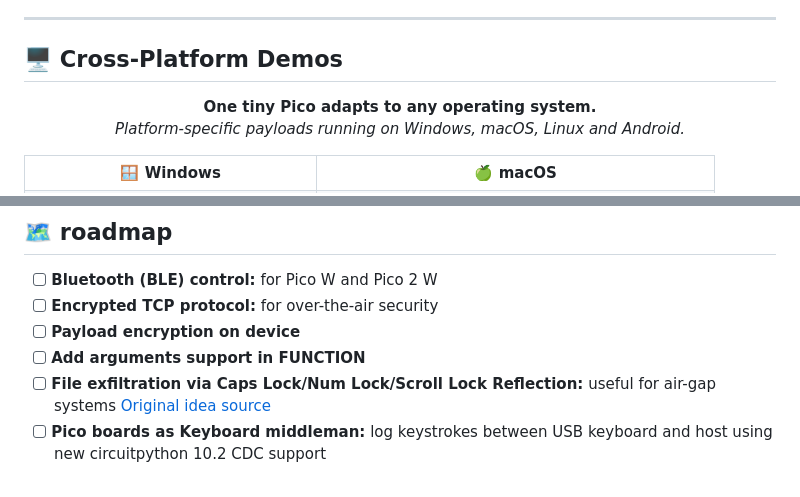
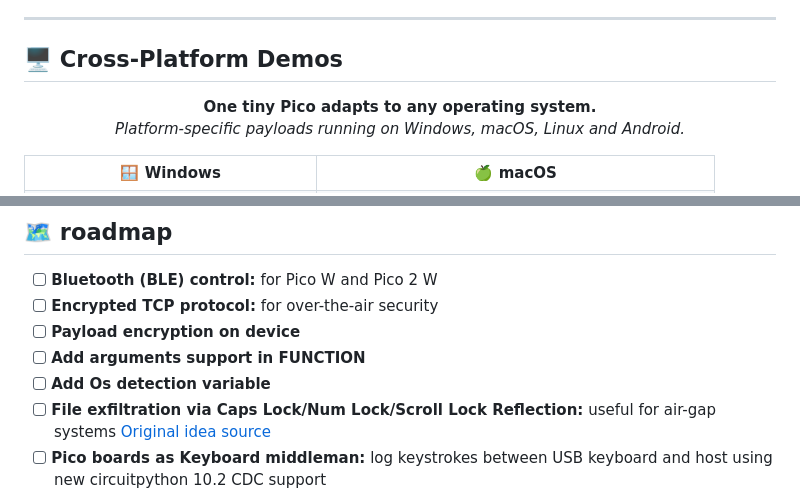
Before and after one commit to VexilonHacker/OverQuack, a Markdown page: README.md, 2 parts joined by grey strips. Rendered like a GitHub page.

```diff
--- a/README.md
+++ b/README.md
@@ -54,7 +57,8 @@ It brings together local payload execution, wireless management, a modern web ID
 - 🖥️ **Web-based IDE**  Monaco editor with syntax highlighting, live validation, templates and snippets
 ---
 
-## 🖥️ Cross‑Platform Demos
+<a id="cross-platform-demos"></a>
+## 🖥️ Cross-Platform Demos
 
 <p align="center">
   <strong>One tiny Pico adapts to any operating system.</strong><br/>
@@ -407,6 +413,7 @@ All `PRINT` messages are color-coded for easy reading.
 - [ ] **Encrypted TCP protocol:** for over-the-air security
 - [ ] **Payload encryption on device**
 - [ ] **Add arguments support in FUNCTION**
+- [ ]  **Add Os detection variable**
 - [ ] **File exfiltration via Caps Lock/Num Lock/Scroll Lock Reflection:** useful for air-gap systems [Original idea source](https://shop.hak5.org/blogs/usb-rubber-ducky/keystroke-reflection)
 - [ ] **Pico boards as Keyboard middleman:** log keystrokes between USB keyboard and host using new circuitpython 10.2 CDC support
 - [ ] **IDE improvements:** more validation rules, built-in serial monitor and binding OverquackWebStudio with OverQuack TCP client
```
Also changed, not shown: other parts of README.md (+9 -4 lines), ADVANCED.md (+5 -2 lines), LANGUAGE.md (+14 -10 lines).
